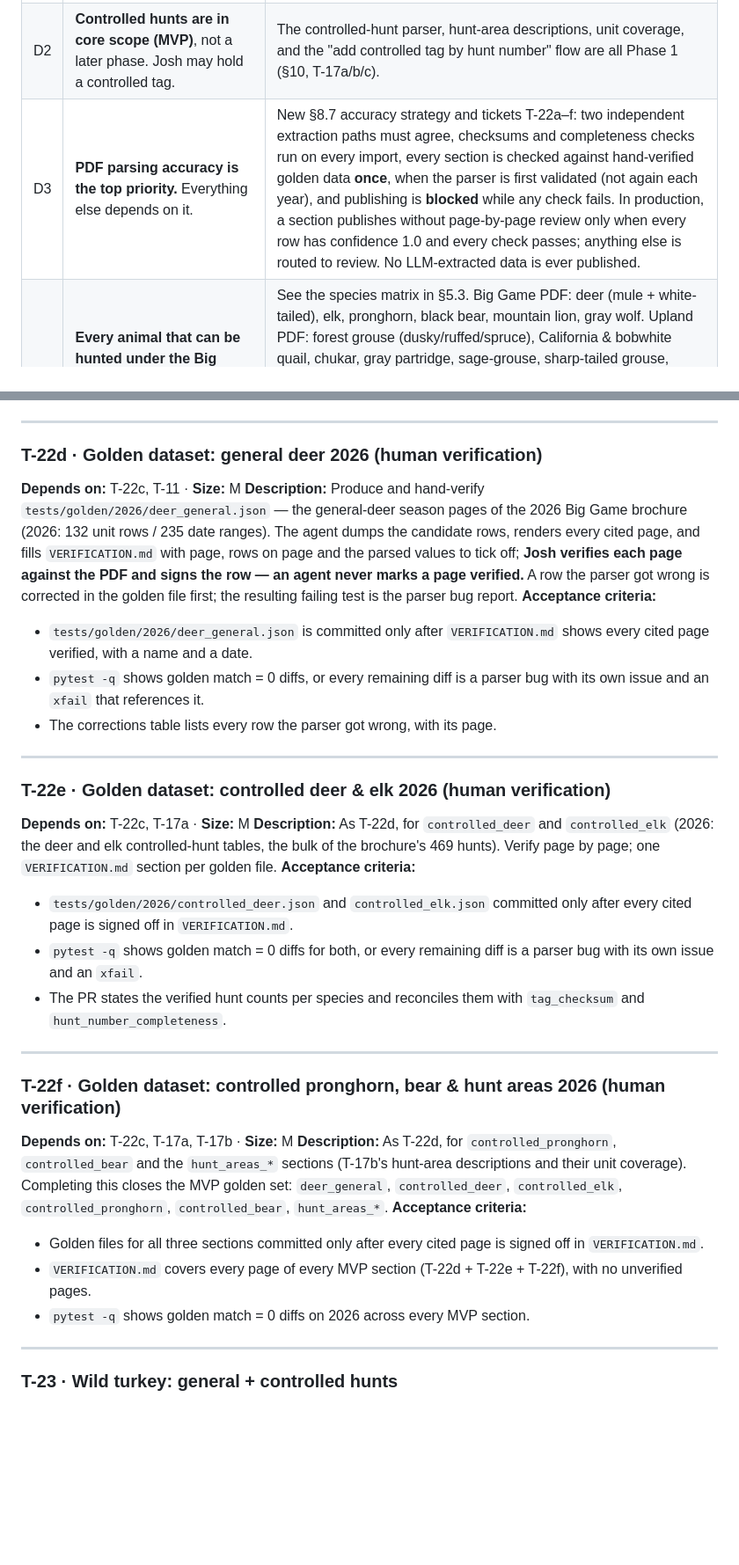
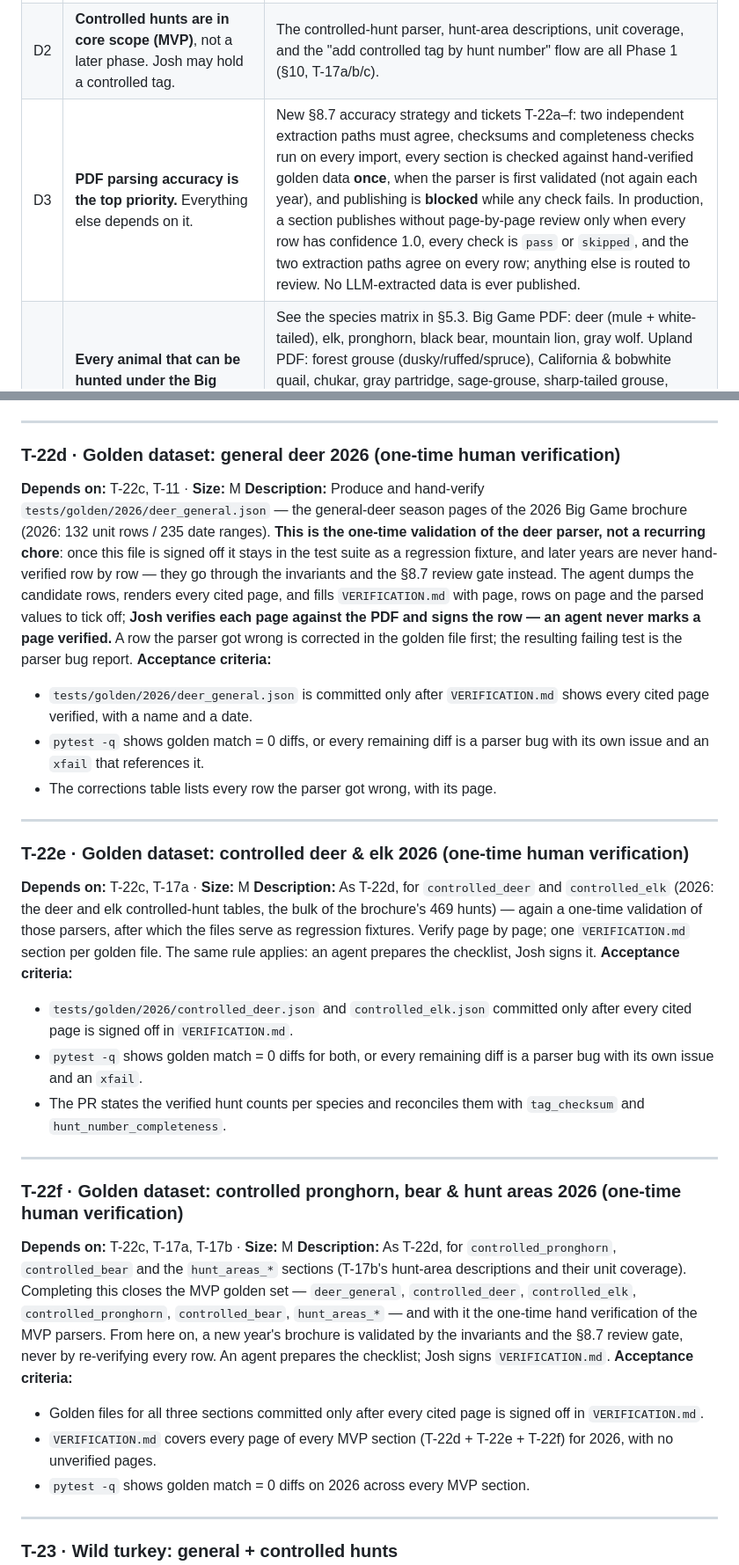
Before and after one commit to joshualaney23/Idaho-Hunt-Planner, a Markdown page: docs/DESIGN.md, 2 parts joined by grey strips. Shown at 88% size. Rendered like a GitHub page; blank space fills up the shorter version.

```diff
--- a/docs/DESIGN.md
+++ b/docs/DESIGN.md
@@ -10,7 +10,7 @@
 |---|---|---|
 | D1 | **Residents only** for now. | No nonresident quotas, fees, or rules anywhere: no resident/nonresident setting, and nonresident-only text isn't parsed into restrictions. The Tags (quota) column is stored for checksums only and isn't shown in the UI. |
 | D2 | **Controlled hunts are in core scope (MVP)**, not a later phase. Josh may hold a controlled tag. | The controlled-hunt parser, hunt-area descriptions, unit coverage, and the "add controlled tag by hunt number" flow are all Phase 1 (§10, T-17a/b/c). |
-| D3 | **PDF parsing accuracy is the top priority.** Everything else depends on it. | New §8.7 accuracy strategy and tickets T-22a–f: two independent extraction paths must agree, checksums and completeness checks run on every import, every section is checked against hand-verified golden data **once**, when the parser is first validated (not again each year), and publishing is **blocked** while any check fails. In production, a section publishes without page-by-page review only when every row has confidence 1.0 and every check passes; anything else is routed to review. No LLM-extracted data is ever published. |
+| D3 | **PDF parsing accuracy is the top priority.** Everything else depends on it. | New §8.7 accuracy strategy and tickets T-22a–f: two independent extraction paths must agree, checksums and completeness checks run on every import, every section is checked against hand-verified golden data **once**, when the parser is first validated (not again each year), and publishing is **blocked** while any check fails. In production, a section publishes without page-by-page review only when every row has confidence 1.0, every check is `pass` or `skipped`, and the two extraction paths agree on every row; anything else is routed to review. No LLM-extracted data is ever published. |
 | D4 | **Every animal that can be hunted under the Big Game and the Upland Game, Turkey & Furbearer regulations is in scope.** | See the species matrix in §5.3. Big Game PDF: deer (mule + white-tailed), elk, pronghorn, black bear, mountain lion, gray wolf. Upland PDF: forest grouse (dusky/ruffed/spruce), California & bobwhite quail, chukar, gray partridge, sage-grouse, sharp-tailed grouse, pheasant, wild turkey, cottontail, snowshoe hare, red squirrel, the furbearers that may be **hunted** (badger, bobcat, red fox), predatory/unprotected animals (year-round), and falconry seasons. **Out:** trapping-only furbearers (beaver, mink, muskrat, otter, marten). (Moose/sheep/goat and migratory birds were added by D7.) |
 | D7 | **Moose, bighorn sheep, mountain goat and migratory birds are in scope too**, uploaded from their own brochures. | Two more source documents: **Moose, Bighorn Sheep & Mountain Goat** (2-year brochure, currently "2025 & 2026") and **Migratory Game Bird** (yearly, currently "2026–2027": ducks incl. mergansers, scaup sub-season, Wilson's snipe, American coot, Canada/white-fronted/light geese, swans (controlled), mourning & white-winged dove, American crow, sandhill crane). New tickets T-25 and T-26; species rows in §5.3. |
 | D5 | **Friday counts as part of the default weekend.** | Default `weekend_def = 'fri_sun'` (§7.3). Sat–Sun stays available as a setting. |
@@ -944,9 +946,9 @@ Each ticket is self-contained for a coding agent. **Every agent reads `docs/AGEN
 
 ---
 
-### T-22d · Golden dataset: general deer 2026 (human verification)
+### T-22d · Golden dataset: general deer 2026 (one-time human verification)
 **Depends on:** T-22c, T-11 · **Size:** M
-**Description:** Produce and hand-verify `tests/golden/2026/deer_general.json` — the general-deer season pages of the 2026 Big Game brochure (2026: 132 unit rows / 235 date ranges). The agent dumps the candidate rows, renders every cited page, and fills `VERIFICATION.md` with page, rows on page and the parsed values to tick off; **Josh verifies each page against the PDF and signs the row — an agent never marks a page verified.** A row the parser got wrong is corrected in the golden file first; the resulting failing test is the parser bug report.
+**Description:** Produce and hand-verify `tests/golden/2026/deer_general.json` — the general-deer season pages of the 2026 Big Game brochure (2026: 132 unit rows / 235 date ranges). **This is the one-time validation of the deer parser, not a recurring chore**: once this file is signed off it stays in the test suite as a regression fixture, and later years are never hand-verified row by row — they go through the invariants and the §8.7 review gate instead. The agent dumps the candidate rows, renders every cited page, and fills `VERIFICATION.md` with page, rows on page and the parsed values to tick off; **Josh verifies each page against the PDF and signs the row — an agent never marks a page verified.** A row the parser got wrong is corrected in the golden file first; the resulting failing test is the parser bug report.
 **Acceptance criteria:**
 - `tests/golden/2026/deer_general.json` is committed only after `VERIFICATION.md` shows every cited page verified, with a name and a date.
 - `pytest -q` shows golden match = 0 diffs, or every remaining diff is a parser bug with its own issue and an `xfail` that references it.
@@ -954,9 +956,9 @@ Each ticket is self-contained for a coding agent. **Every agent reads `docs/AGEN
 
 ---
 
-### T-22e · Golden dataset: controlled deer & elk 2026 (human verification)
+### T-22e · Golden dataset: controlled deer & elk 2026 (one-time human verification)
 **Depends on:** T-22c, T-17a · **Size:** M
-**Description:** As T-22d, for `controlled_deer` and `controlled_elk` (2026: the deer and elk controlled-hunt tables, the bulk of the brochure's 469 hunts). Verify page by page; one `VERIFICATION.md` section per golden file.
+**Description:** As T-22d, for `controlled_deer` and `controlled_elk` (2026: the deer and elk controlled-hunt tables, the bulk of the brochure's 469 hunts) — again a one-time validation of those parsers, after which the files serve as regression fixtures. Verify page by page; one `VERIFICATION.md` section per golden file. The same rule applies: an agent prepares the checklist, Josh signs it.
 **Acceptance criteria:**
 - `tests/golden/2026/controlled_deer.json` and `controlled_elk.json` committed only after every cited page is signed off in `VERIFICATION.md`.
 - `pytest -q` shows golden match = 0 diffs for both, or every remaining diff is a parser bug with its own issue and an `xfail`.
@@ -964,12 +966,12 @@ Each ticket is self-contained for a coding agent. **Every agent reads `docs/AGEN
 
 ---
 
-### T-22f · Golden dataset: controlled pronghorn, bear & hunt areas 2026 (human verification)
+### T-22f · Golden dataset: controlled pronghorn, bear & hunt areas 2026 (one-time human verification)
 **Depends on:** T-22c, T-17a, T-17b · **Size:** M
-**Description:** As T-22d, for `controlled_pronghorn`, `controlled_bear` and the `hunt_areas_*` sections (T-17b's hunt-area descriptions and their unit coverage). Completing this closes the MVP golden set: `deer_general`, `controlled_deer`, `controlled_elk`, `controlled_pronghorn`, `controlled_bear`, `hunt_areas_*`.
+**Description:** As T-22d, for `controlled_pronghorn`, `controlled_bear` and the `hunt_areas_*` sections (T-17b's hunt-area descriptions and their unit coverage). Completing this closes the MVP golden set — `deer_general`, `controlled_deer`, `controlled_elk`, `controlled_pronghorn`, `controlled_bear`, `hunt_areas_*` — and with it the one-time hand verification of the MVP parsers. From here on, a new year's brochure is validated by the invariants and the §8.7 review gate, never by re-verifying every row. An agent prepares the checklist; Josh signs `VERIFICATION.md`.
 **Acceptance criteria:**
 - Golden files for all three sections committed only after every cited page is signed off in `VERIFICATION.md`.
-- `VERIFICATION.md` covers every page of every MVP section (T-22d + T-22e + T-22f), with no unverified pages.
+- `VERIFICATION.md` covers every page of every MVP section (T-22d + T-22e + T-22f) for 2026, with no unverified pages.
 - `pytest -q` shows golden match = 0 diffs on 2026 across every MVP section.
 
 ---
```
Also changed, not shown: other parts of docs/DESIGN.md (+10 -8 lines).
